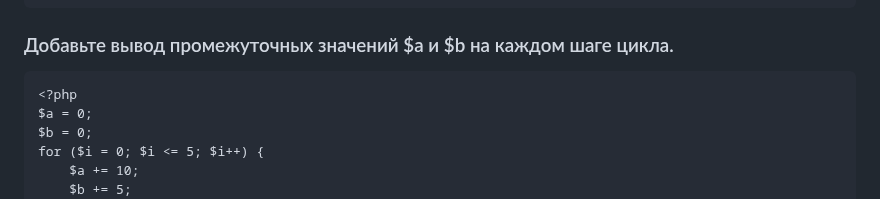
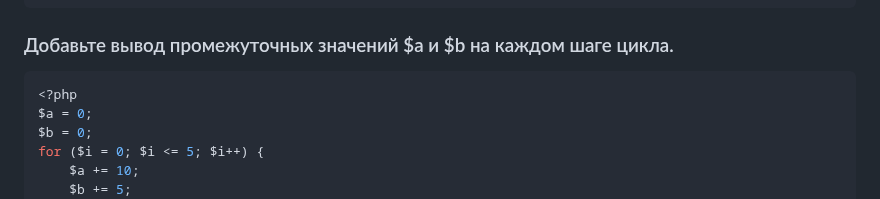
Before and after one commit to Mitcov9847/PHP, a Markdown page: lab02/readme.md, the part around the change. GitHub-like rendering.

````diff
--- a/lab02/readme.md
+++ b/lab02/readme.md
@@ -55,7 +55,7 @@ function getSchedule($employee)
    - В противном случае — `Нерабочий день`.
 ```
 ### Добавьте вывод промежуточных значений $a и $b на каждом шаге цикла.
-```
+```php
 <?php
 $a = 0;
 $b = 0;
````
